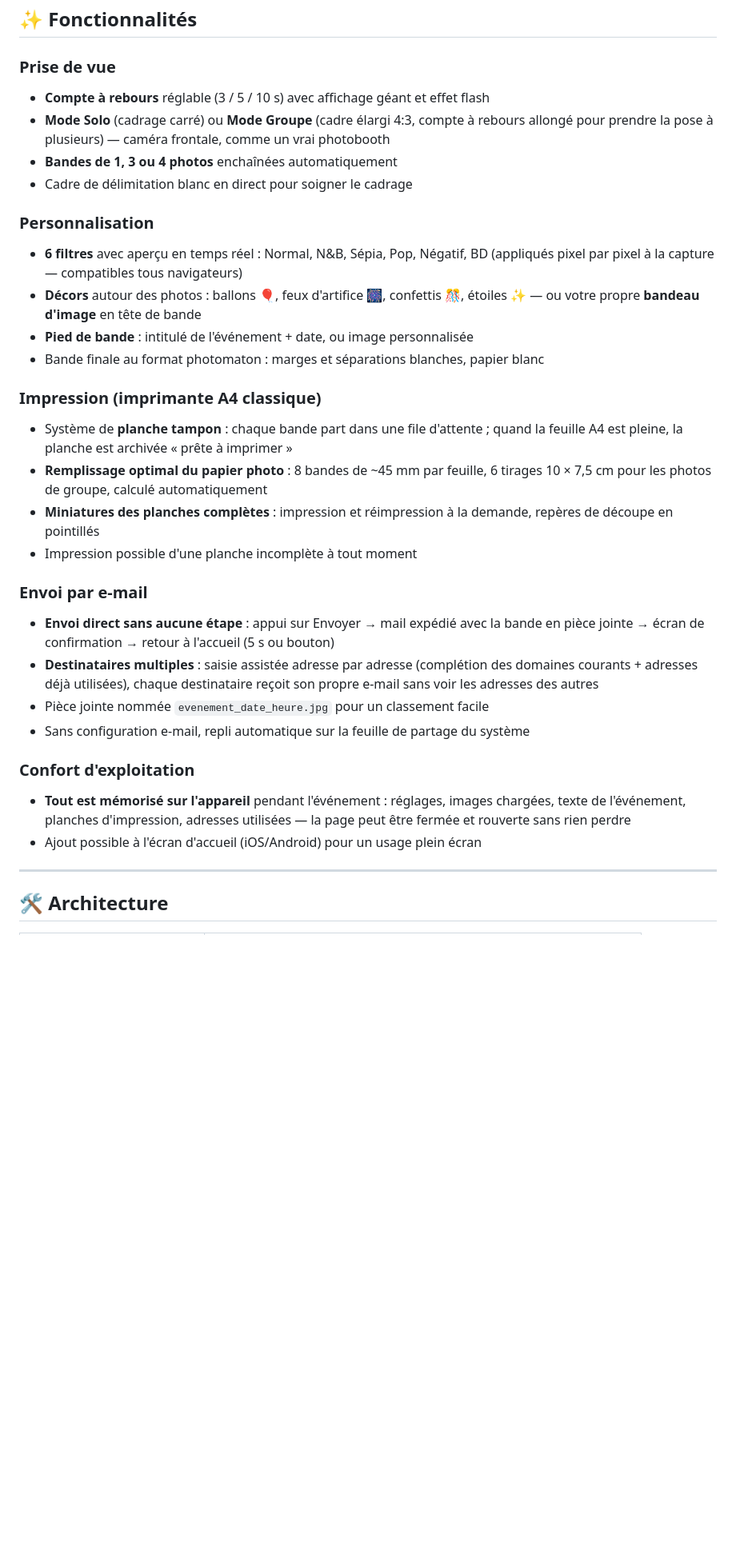
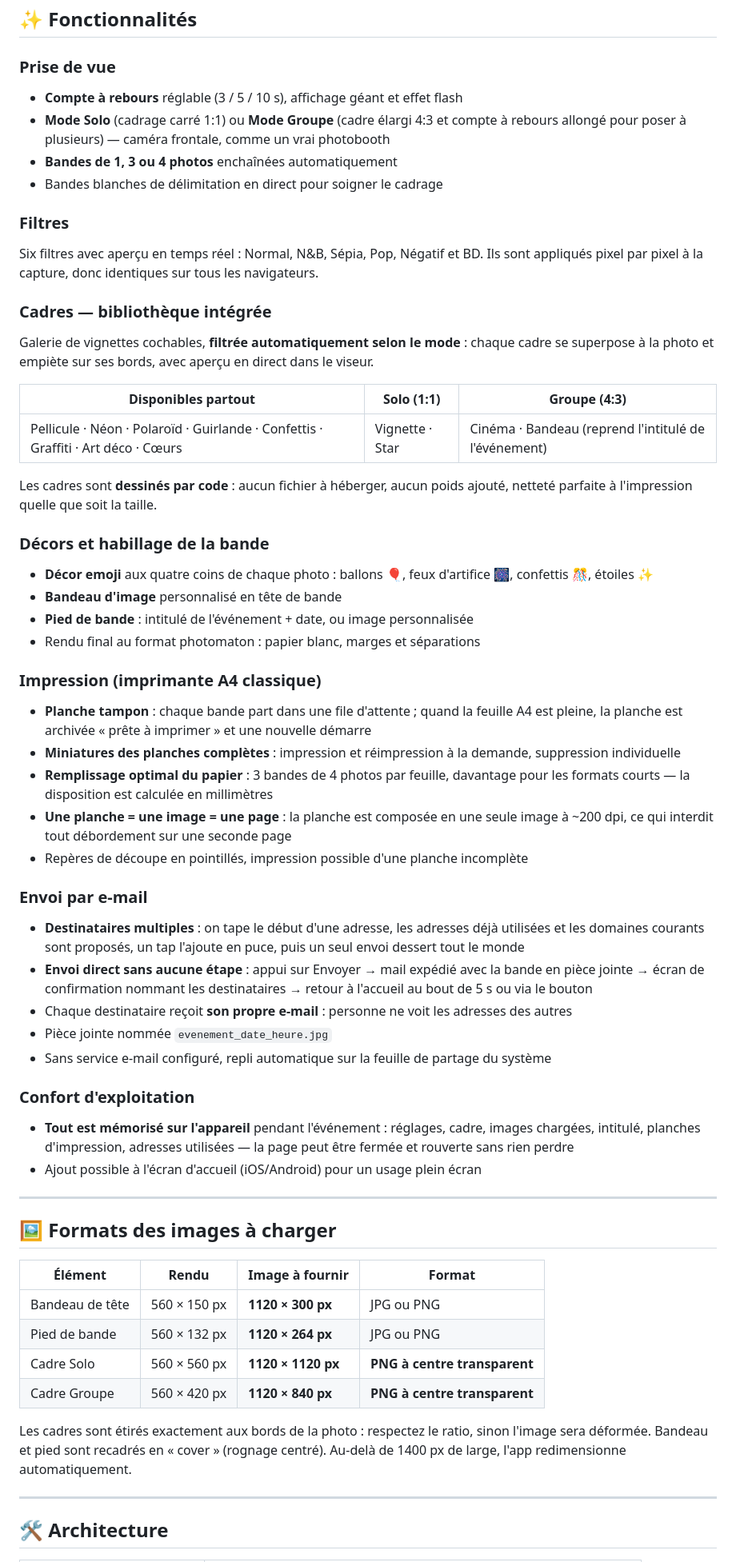
Before and after one commit to Metazel/Photobooth, a Markdown page: README.md, the part around one of its changes. Shown at 80% size. Drawn GitHub-style; blank space fills up the shorter version.

Commit message:
Add files via upload
update on new functions

```diff
--- a/README.md
+++ b/README.md
@@ -13,43 +13,76 @@ ou reçue par e-mail.
 ## ✨ Fonctionnalités
 
 ### Prise de vue
-- **Compte à rebours** réglable (3 / 5 / 10 s) avec affichage géant et effet flash
-- **Mode Solo** (cadrage carré) ou **Mode Groupe** (cadre élargi 4:3, compte à rebours
-  allongé pour prendre la pose à plusieurs) — caméra frontale, comme un vrai photobooth
+- **Compte à rebours** réglable (3 / 5 / 10 s), affichage géant et effet flash
+- **Mode Solo** (cadrage carré 1:1) ou **Mode Groupe** (cadre élargi 4:3 et compte à
+  rebours allongé pour poser à plusieurs) — caméra frontale, comme un vrai photobooth
 - **Bandes de 1, 3 ou 4 photos** enchaînées automatiquement
-- Cadre de délimitation blanc en direct pour soigner le cadrage
+- Bandes blanches de délimitation en direct pour soigner le cadrage
 
-### Personnalisation
-- **6 filtres** avec aperçu en temps réel : Normal, N&B, Sépia, Pop, Négatif, BD
-  (appliqués pixel par pixel à la capture — compatibles tous navigateurs)
-- **Décors** autour des photos : ballons 🎈, feux d'artifice 🎆, confettis 🎊,
-  étoiles ✨ — ou votre propre **bandeau d'image** en tête de bande
+### Filtres
+Six filtres avec aperçu en temps réel : Normal, N&B, Sépia, Pop, Négatif et BD.
+Ils sont appliqués pixel par pixel à la capture, donc identiques sur tous les navigateurs.
+
+### Cadres — bibliothèque intégrée
+Galerie de vignettes cochables, **filtrée automatiquement selon le mode** : chaque cadre
+se superpose à la photo et empiète sur ses bords, avec aperçu en direct dans le viseur.
+
+| Disponibles partout | Solo (1:1) | Groupe (4:3) |
+|---|---|---|
+| Pellicule · Néon · Polaroïd · Guirlande · Confettis · Graffiti · Art déco · Cœurs | Vignette · Star | Cinéma · Bandeau (reprend l'intitulé de l'événement) |
+
+Les cadres sont **dessinés par code** : aucun fichier à héberger, aucun poids ajouté,
+netteté parfaite à l'impression quelle que soit la taille.
+
+### Décors et habillage de la bande
+- **Décor emoji** aux quatre coins de chaque photo : ballons 🎈, feux d'artifice 🎆,
+  confettis 🎊, étoiles ✨
+- **Bandeau d'image** personnalisé en tête de bande
 - **Pied de bande** : intitulé de l'événement + date, ou image personnalisée
-- Bande finale au format photomaton : marges et séparations blanches, papier blanc
+- Rendu final au format photomaton : papier blanc, marges et séparations
 
 ### Impression (imprimante A4 classique)
-- Système de **planche tampon** : chaque bande part dans une file d'attente ;
-  quand la feuille A4 est pleine, la planche est archivée « prête à imprimer »
-- **Remplissage optimal du papier photo** : 8 bandes de ~45 mm par feuille,
-  6 tirages 10 × 7,5 cm pour les photos de groupe, calculé automatiquement
+- **Planche tampon** : chaque bande part dans une file d'attente ; quand la feuille A4
+  est pleine, la planche est archivée « prête à imprimer » et une nouvelle démarre
 - **Miniatures des planches complètes** : impression et réimpression à la demande,
-  repères de découpe en pointillés
-- Impression possible d'une planche incomplète à tout moment
+  suppression individuelle
+- **Remplissage optimal du papier** : 3 bandes de 4 photos par feuille, davantage pour
+  les formats courts — la disposition est calculée en millimètres
+- **Une planche = une image = une page** : la planche est composée en une seule image
+  à ~200 dpi, ce qui interdit tout débordement sur une seconde page
+- Repères de découpe en pointillés, impression possible d'une planche incomplète
 
 ### Envoi par e-mail
-- **Envoi direct sans aucune étape** : appui sur Envoyer → mail expédié avec la
-  bande en pièce jointe → écran de confirmation → retour à l'accueil (5 s ou bouton)
-- **Destinataires multiples** : saisie assistée adresse par adresse (complétion des
-  domaines courants + adresses déjà utilisées), chaque destinataire reçoit son
-  propre e-mail sans voir les adresses des autres
-- Pièce jointe nommée `evenement_date_heure.jpg` pour un classement facile
-- Sans configuration e-mail, repli automatique sur la feuille de partage du système
+- **Destinataires multiples** : on tape le début d'une adresse, les adresses déjà
+  utilisées et les domaines courants sont proposés, un tap l'ajoute en puce, puis un
+  seul envoi dessert tout le monde
+- **Envoi direct sans aucune étape** : appui sur Envoyer → mail expédié avec la bande
+  en pièce jointe → écran de confirmation nommant les destinataires → retour à
+  l'accueil au bout de 5 s ou via le bouton
+- Chaque destinataire reçoit **son propre e-mail** : personne ne voit les adresses des autres
+- Pièce jointe nommée `evenement_date_heure.jpg`
+- Sans service e-mail configuré, repli automatique sur la feuille de partage du système
 
 ### Confort d'exploitation
-- **Tout est mémorisé sur l'appareil** pendant l'événement : réglages, images
-  chargées, texte de l'événement, planches d'impression, adresses utilisées —
-  la page peut être fermée et rouverte sans rien perdre
+- **Tout est mémorisé sur l'appareil** pendant l'événement : réglages, cadre, images
+  chargées, intitulé, planches d'impression, adresses utilisées — la page peut être
+  fermée et rouverte sans rien perdre
 - Ajout possible à l'écran d'accueil (iOS/Android) pour un usage plein écran
+
+---
+
+## 🖼️ Formats des images à charger
+
+| Élément | Rendu | Image à fournir | Format |
+|---|---|---|---|
+| Bandeau de tête | 560 × 150 px | **1120 × 300 px** | JPG ou PNG |
+| Pied de bande | 560 × 132 px | **1120 × 264 px** | JPG ou PNG |
+| Cadre Solo | 560 × 560 px | **1120 × 1120 px** | **PNG à centre transparent** |
+| Cadre Groupe | 560 × 420 px | **1120 × 840 px** | **PNG à centre transparent** |
+
+Les cadres sont étirés exactement aux bords de la photo : respectez le ratio, sinon
+l'image sera déformée. Bandeau et pied sont recadrés en « cover » (rognage centré).
+Au-delà de 1400 px de large, l'app redimensionne automatiquement.
 
 ---
 
```
Also changed, not shown: other parts of README.md (+19 -12 lines).
